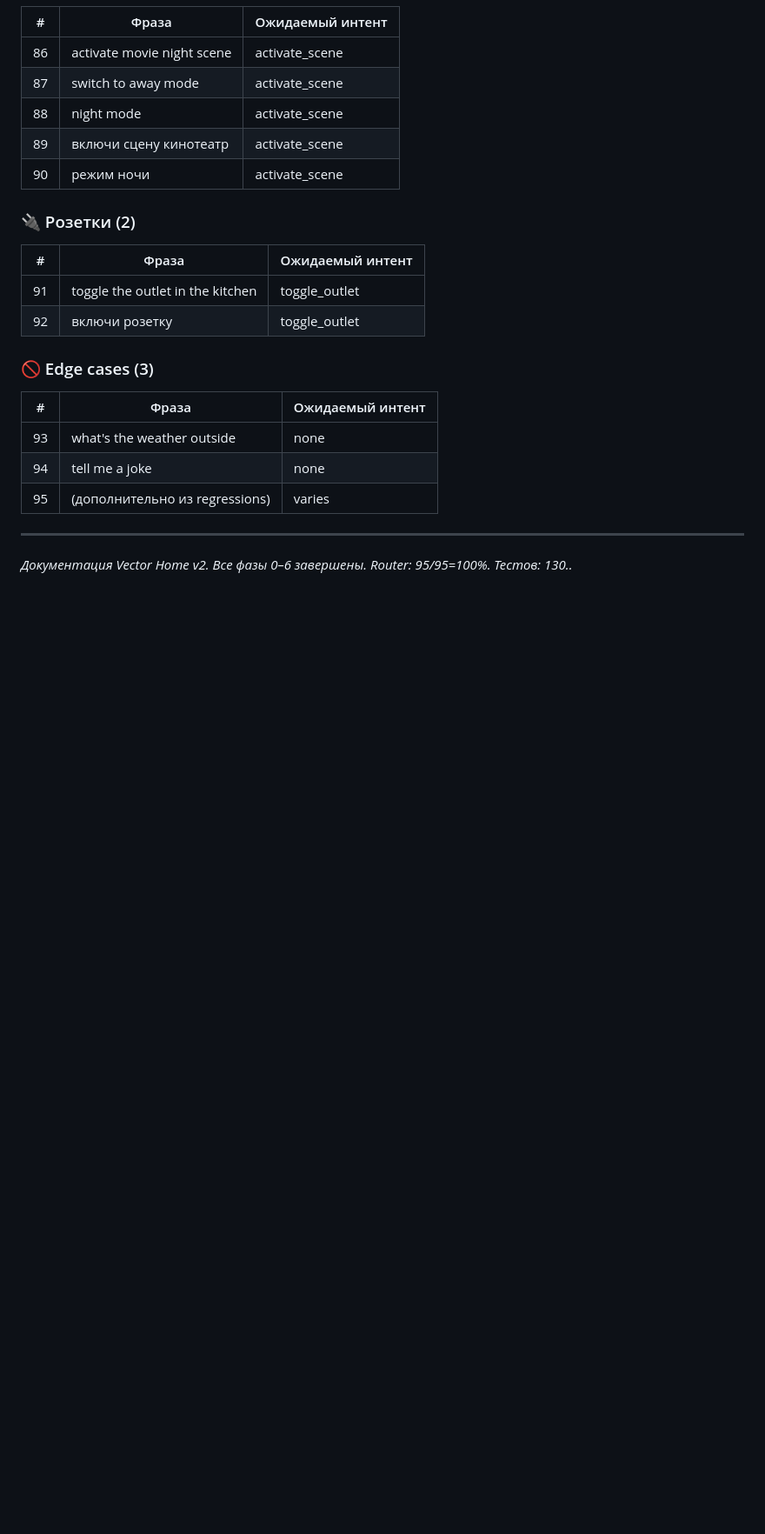
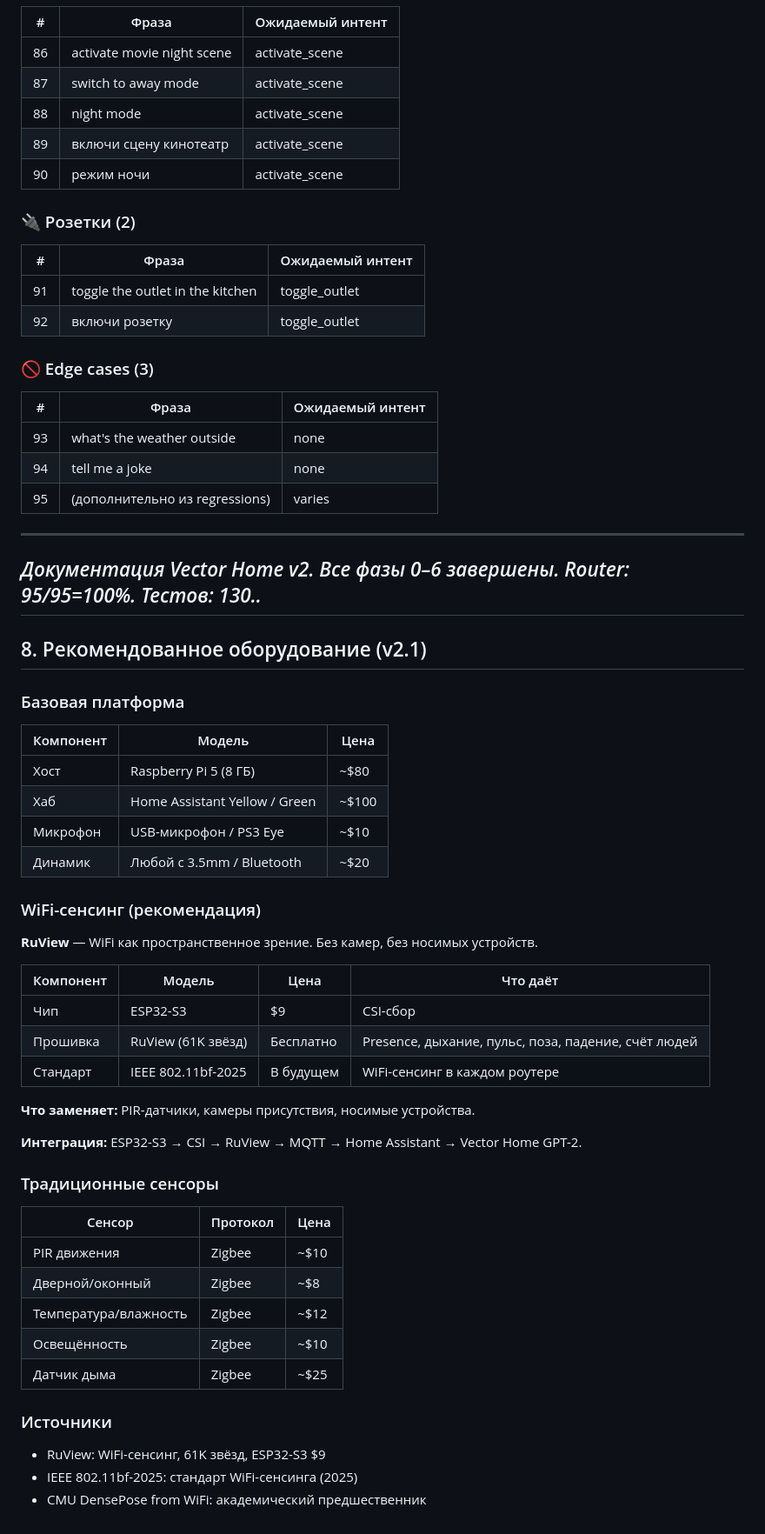
Before and after one commit to Osmosy/vector-home, a Markdown page: docs/SPEC.md, the part around the change. Shown at 87% size. GitHub-like rendering; blank space fills up the shorter version.

Commit message:
spec: v2.1 — add hardware recommendations, RuView WiFi-sensing (ESP32-S3, )

```diff
--- a/docs/SPEC.md
+++ b/docs/SPEC.md
@@ -963,3 +963,45 @@ python -m pytest tests/test_router.py -v
 ---
 
 _Документация Vector Home v2. Все фазы 0–6 завершены. Router: 95/95=100%. Тестов: 130.._
+---
+
+## 8. Рекомендованное оборудование (v2.1)
+
+### Базовая платформа
+
+| Компонент | Модель | Цена |
+|-----------|--------|------|
+| Хост | Raspberry Pi 5 (8 ГБ) | ~$80 |
+| Хаб | Home Assistant Yellow / Green | ~$100 |
+| Микрофон | USB-микрофон / PS3 Eye | ~$10 |
+| Динамик | Любой с 3.5mm / Bluetooth | ~$20 |
+
+### WiFi-сенсинг (рекомендация)
+
+**RuView** — WiFi как пространственное зрение. Без камер, без носимых устройств.
+
+| Компонент | Модель | Цена | Что даёт |
+|-----------|--------|------|---------|
+| Чип | ESP32-S3 | $9 | CSI-сбор |
+| Прошивка | RuView (61K звёзд) | Бесплатно | Presence, дыхание, пульс, поза, падение, счёт людей |
+| Стандарт | IEEE 802.11bf-2025 | В будущем | WiFi-сенсинг в каждом роутере |
+
+**Что заменяет:** PIR-датчики, камеры присутствия, носимые устройства.
+
+**Интеграция:** ESP32-S3 → CSI → RuView → MQTT → Home Assistant → Vector Home GPT-2.
+
+### Традиционные сенсоры
+
+| Сенсор | Протокол | Цена |
+|--------|---------|------|
+| PIR движения | Zigbee | ~$10 |
+| Дверной/оконный | Zigbee | ~$8 |
+| Температура/влажность | Zigbee | ~$12 |
+| Освещённость | Zigbee | ~$10 |
+| Датчик дыма | Zigbee | ~$25 |
+
+### Источники
+
+- RuView: WiFi-сенсинг, 61K звёзд, ESP32-S3 $9
+- IEEE 802.11bf-2025: стандарт WiFi-сенсинга (2025)
+- CMU DensePose from WiFi: академический предшественник
```
